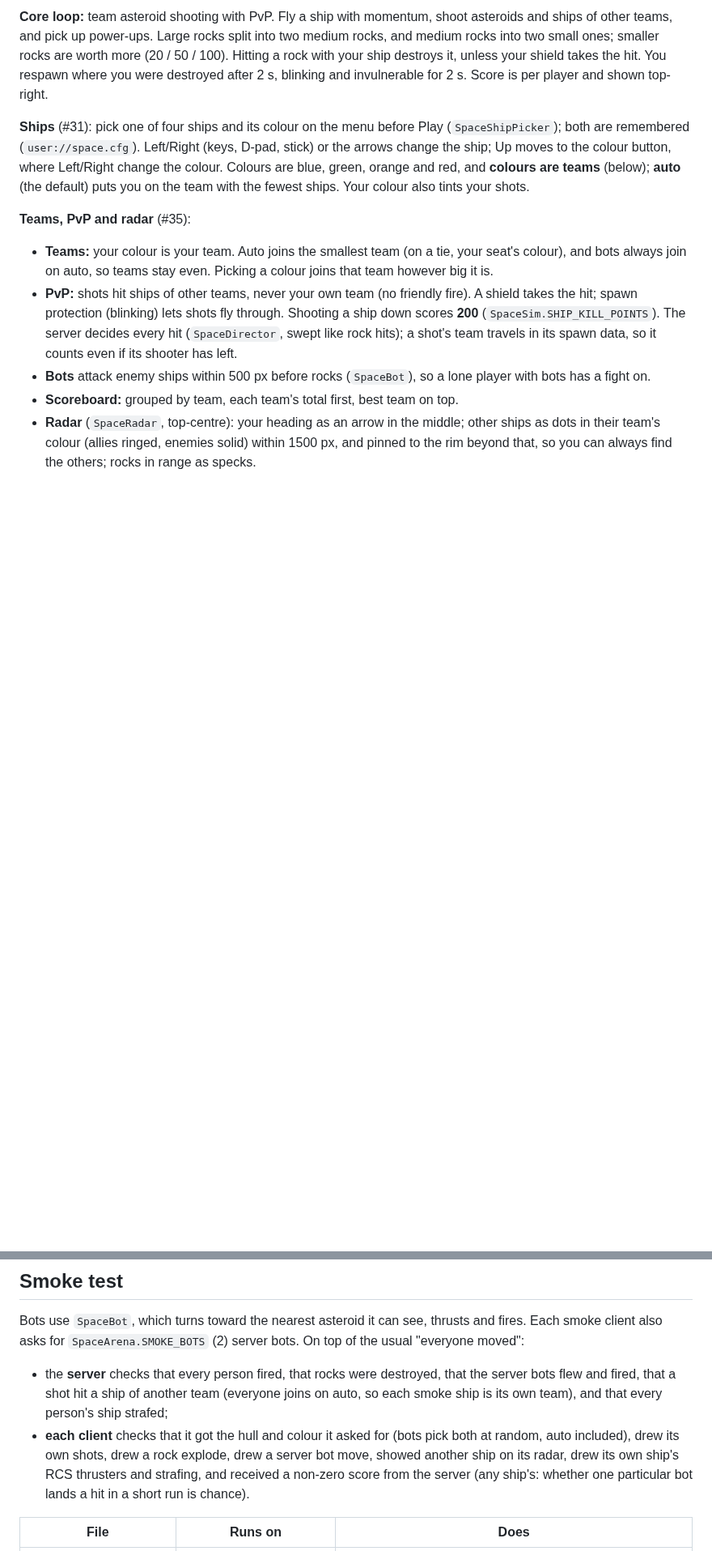
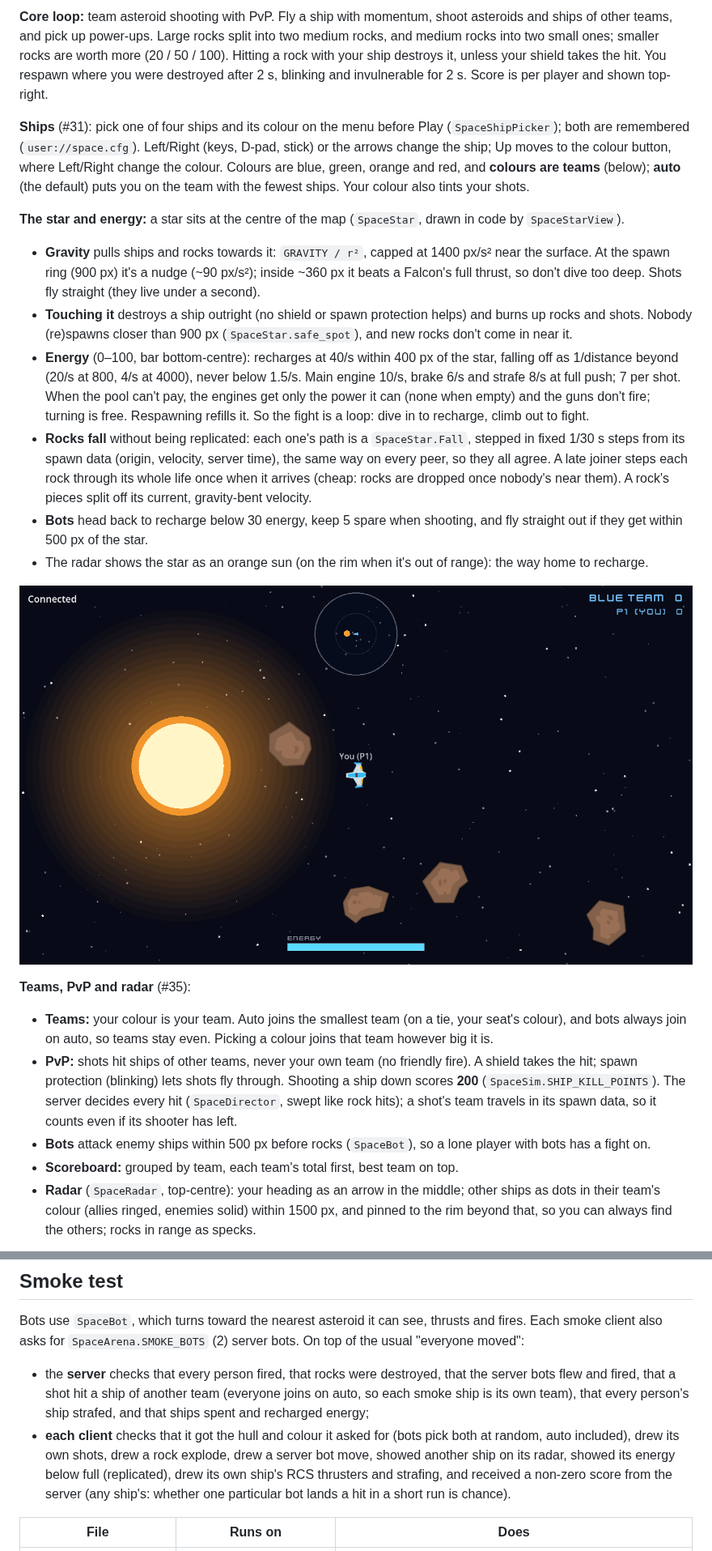
Before and after one commit to paulshannon/game, a Markdown page: games/space/README.md, 2 parts joined by grey strips. Shown at 81% size. Rendered like a GitHub page; pictures changed too: docs/screenshots/space-star-energy.png (added); blank space fills up the shorter version.

```diff
--- a/games/space/README.md
+++ b/games/space/README.md
@@ -5,6 +5,16 @@
 **Core loop:** team asteroid shooting with PvP. Fly a ship with momentum, shoot asteroids and ships of other teams, and pick up power-ups. Large rocks split into two medium rocks, and medium rocks into two small ones; smaller rocks are worth more (20 / 50 / 100). Hitting a rock with your ship destroys it, unless your shield takes the hit. You respawn where you were destroyed after 2 s, blinking and invulnerable for 2 s. Score is per player and shown top-right.
 
 **Ships** (#31): pick one of four ships and its colour on the menu before Play (`SpaceShipPicker`); both are remembered (`user://space.cfg`). Left/Right (keys, D-pad, stick) or the arrows change the ship; Up moves to the colour button, where Left/Right change the colour. Colours are blue, green, orange and red, and **colours are teams** (below); **auto** (the default) puts you on the team with the fewest ships. Your colour also tints your shots.
+
+**The star and energy:** a star sits at the centre of the map (`SpaceStar`, drawn in code by `SpaceStarView`).
+- **Gravity** pulls ships and rocks towards it: `GRAVITY / r²`, capped at 1400 px/s² near the surface. At the spawn ring (900 px) it's a nudge (~90 px/s²); inside ~360 px it beats a Falcon's full thrust, so don't dive too deep. Shots fly straight (they live under a second).
+- **Touching it** destroys a ship outright (no shield or spawn protection helps) and burns up rocks and shots. Nobody (re)spawns closer than 900 px (`SpaceStar.safe_spot`), and new rocks don't come in near it.
+- **Energy** (0–100, bar bottom-centre): recharges at 40/s within 400 px of the star, falling off as 1/distance beyond (20/s at 800, 4/s at 4000), never below 1.5/s. Main engine 10/s, brake 6/s and strafe 8/s at full push; 7 per shot. When the pool can't pay, the engines get only the power it can (none when empty) and the guns don't fire; turning is free. Respawning refills it. So the fight is a loop: dive in to recharge, climb out to fight.
+- **Rocks fall** without being replicated: each one's path is a `SpaceStar.Fall`, stepped in fixed 1/30 s steps from its spawn data (origin, velocity, server time), the same way on every peer, so they all agree. A late joiner steps each rock through its whole life once when it arrives (cheap: rocks are dropped once nobody's near them). A rock's pieces split off its current, gravity-bent velocity.
+- **Bots** head back to recharge below 30 energy, keep 5 spare when shooting, and fly straight out if they get within 500 px of the star.
+- The radar shows the star as an orange sun (on the rim when it's out of range): the way home to recharge.
+
+![The star, falling rocks, the radar pointing home and the energy bar](../../docs/screenshots/space-star-energy.png)
 
 **Teams, PvP and radar** (#35):
 - **Teams:** your colour is your team. Auto joins the smallest team (on a tie, your seat's colour), and bots always join on auto, so teams stay even. Picking a colour joins that team however big it is.
@@ -73,8 +83,8 @@ All are CC0; see `CREDITS.md`.
 ## Smoke test
 
 Bots use `SpaceBot`, which turns toward the nearest asteroid it can see, thrusts and fires. Each smoke client also asks for `SpaceArena.SMOKE_BOTS` (2) server bots. On top of the usual "everyone moved":
-- the **server** checks that every person fired, that rocks were destroyed, that the server bots flew and fired, that a shot hit a ship of another team (everyone joins on auto, so each smoke ship is its own team), and that every person's ship strafed;
-- **each client** checks that it got the hull and colour it asked for (bots pick both at random, auto included), drew its own shots, drew a rock explode, drew a server bot move, showed another ship on its radar, drew its own ship's RCS thrusters and strafing, and received a non-zero score from the server (any ship's: whether one particular bot lands a hit in a short run is chance).
+- the **server** checks that every person fired, that rocks were destroyed, that the server bots flew and fired, that a shot hit a ship of another team (everyone joins on auto, so each smoke ship is its own team), that every person's ship strafed, and that ships spent and recharged energy;
+- **each client** checks that it got the hull and colour it asked for (bots pick both at random, auto included), drew its own shots, drew a rock explode, drew a server bot move, showed another ship on its radar, showed its energy below full (replicated), drew its own ship's RCS thrusters and strafing, and received a non-zero score from the server (any ship's: whether one particular bot lands a hit in a short run is chance).
 
 | File | Runs on | Does |
 |---|---|---|
```
Also changed, not shown: other parts of games/space/README.md (+3 -0 lines), CHANGELOG.md (+1 -0 lines), CLAUDE.md (+3 -3 lines), 16 other files.
